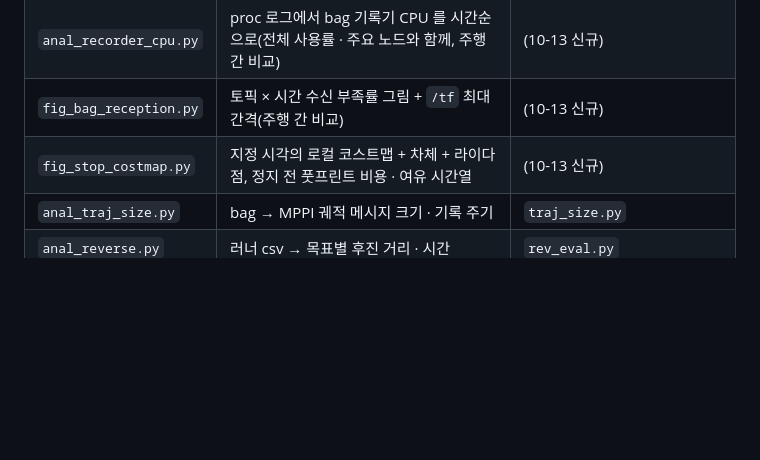
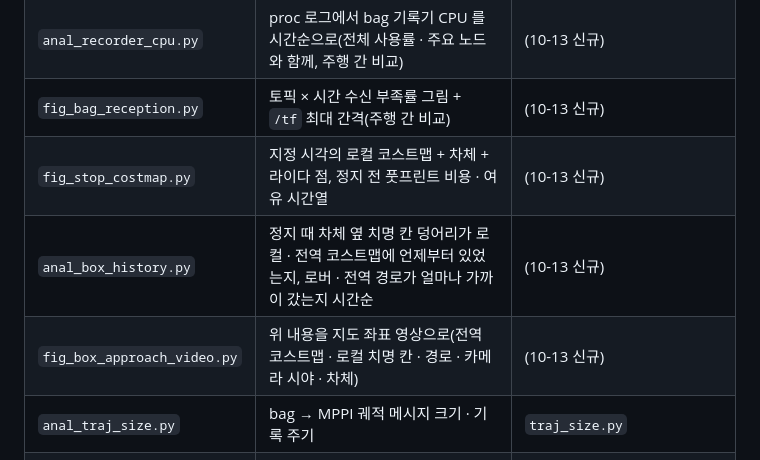
Before and after one commit to dot-Ahope/indoor-rover-dev, a Markdown page: Docs/tools/README.md, the part around the change. Drawn GitHub-style; blank space fills up the shorter version.

Commit message:
10-13 §4.6 f2o1 상자 접근 분석·영상: 전역 지도가 상자 끝을 잊음 → 경로가 지나감, 다시 뜬 뒤에도 경로가 0.22~0.29 m 로 돌아 여유 4.8 cm
Co-Authored-By: Claude Opus 5.5 (1M context) <noreply@anthropic.com>
Claude-Session: https://claude.ai/code/session_01KWQmAZCE2vxYuVEwKt2nZZ

```diff
--- a/Docs/tools/README.md
+++ b/Docs/tools/README.md
@@ -32,6 +32,8 @@
 | `anal_recorder_cpu.py` | proc 로그에서 bag 기록기 CPU 를 시간순으로(전체 사용률 · 주요 노드와 함께, 주행 간 비교) | (10-13 신규) |
 | `fig_bag_reception.py` | 토픽 × 시간 수신 부족률 그림 + `/tf` 최대 간격(주행 간 비교) | (10-13 신규) |
 | `fig_stop_costmap.py` | 지정 시각의 로컬 코스트맵 + 차체 + 라이다 점, 정지 전 풋프린트 비용 · 여유 시간열 | (10-13 신규) |
+| `anal_box_history.py` | 정지 때 차체 옆 치명 칸 덩어리가 로컬 · 전역 코스트맵에 언제부터 있었는지, 로버 · 전역 경로가 얼마나 가까이 갔는지 시간순 | (10-13 신규) |
+| `fig_box_approach_video.py` | 위 내용을 지도 좌표 영상으로(전역 코스트맵 · 로컬 치명 칸 · 경로 · 카메라 시야 · 차체) | (10-13 신규) |
 | `anal_traj_size.py` | bag → MPPI 궤적 메시지 크기 · 기록 주기 | `traj_size.py` |
 | `anal_reverse.py` | 러너 csv → 목표별 후진 거리 · 시간 | `rev_eval.py` |
 | `up_tools.sh` | 위 Jetson 쪽 도구와 주행 보조 스크립트를 /tmp 로 전송 | `up950.sh` 등 |
```
Also changed, not shown: Docs/04_navigation/figures/2026-10-13_f2o1_plan_through_box.png (added), Docs/04_navigation/figures/2026-10-13_f2o1_stop_at_box.png (added), 5 other files.
